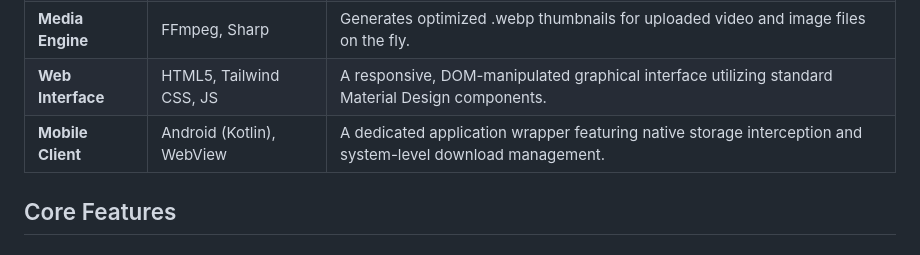
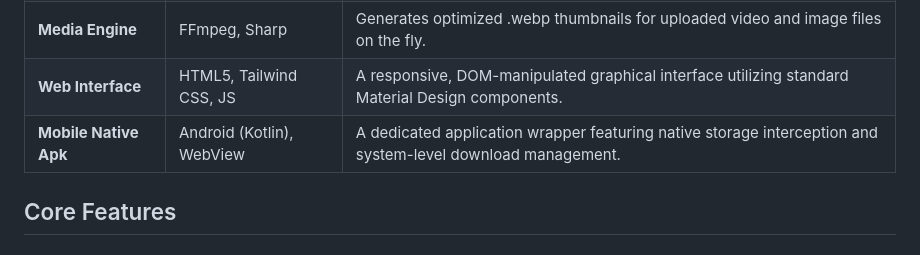
Before and after one commit to Ravjit-singh/rcloud, a Markdown page: README.md, the part around the change. Rendered like a GitHub page.

Commit message:
minor addition

```diff
--- a/README.md
+++ b/README.md
@@ -28,7 +28,7 @@ R Cloud follows a monolithic, client-server architecture with hardware-accelerat
 | **Database** | SQLite3 (C++ Native) | A zero-configuration, transactional SQL database engine storing user states, file metadata, and folder hierarchies. |
 | **Media Engine** | FFmpeg, Sharp | Generates optimized .webp thumbnails for uploaded video and image files on the fly. |
 | **Web Interface** | HTML5, Tailwind CSS, JS | A responsive, DOM-manipulated graphical interface utilizing standard Material Design components. |
-| **Mobile Client** | Android (Kotlin), WebView | A dedicated application wrapper featuring native storage interception and system-level download management. |
+| **Mobile Native Apk** | Android (Kotlin), WebView | A dedicated application wrapper featuring native storage interception and system-level download management. |
 
 ## Core Features
 
```
